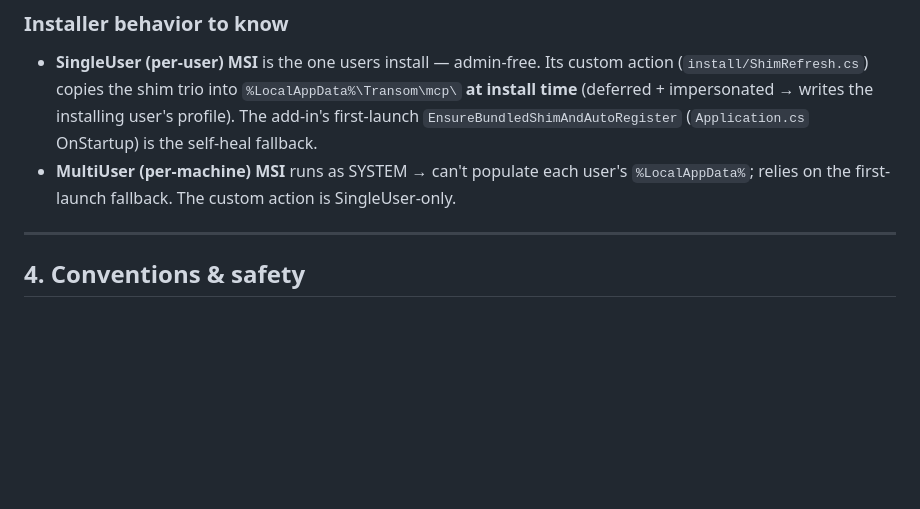
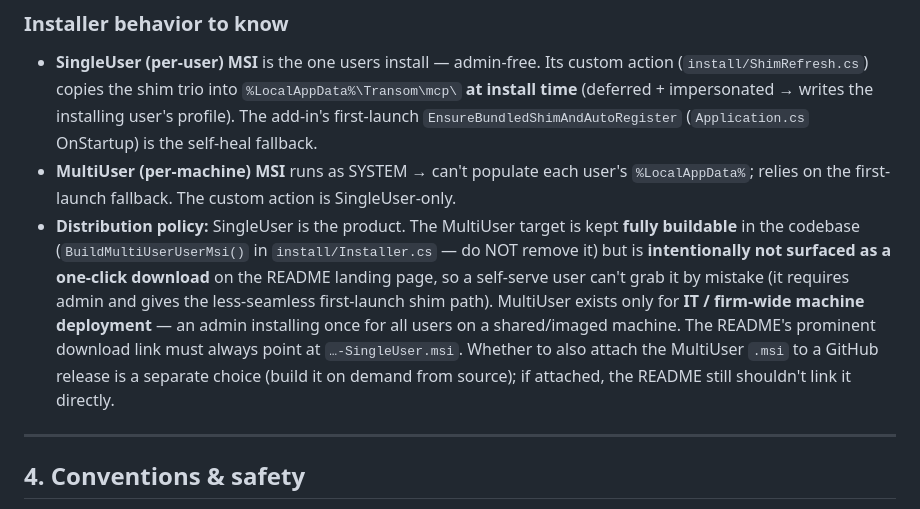
Before and after one commit to Dave5264/transom-revit, a Markdown page: CLAUDE.md, the part around the change. GitHub-like rendering; blank space fills up the shorter version.

```diff
--- a/CLAUDE.md
+++ b/CLAUDE.md
@@ -96,6 +96,7 @@ Repo: `Dave5264/transom-revit`. Default branch: `main`. Primary dev path on the
 ### Installer behavior to know
 - **SingleUser (per-user) MSI** is the one users install — admin-free. Its custom action (`install/ShimRefresh.cs`) copies the shim trio into `%LocalAppData%\Transom\mcp\` **at install time** (deferred + impersonated → writes the installing user's profile). The add-in's first-launch `EnsureBundledShimAndAutoRegister` (`Application.cs` OnStartup) is the self-heal fallback.
 - **MultiUser (per-machine) MSI** runs as SYSTEM → can't populate each user's `%LocalAppData%`; relies on the first-launch fallback. The custom action is SingleUser-only.
+- **Distribution policy:** SingleUser is the product. The MultiUser target is kept **fully buildable** in the codebase (`BuildMultiUserUserMsi()` in `install/Installer.cs` — do NOT remove it) but is **intentionally not surfaced as a one-click download** on the README landing page, so a self-serve user can't grab it by mistake (it requires admin and gives the less-seamless first-launch shim path). MultiUser exists only for **IT / firm-wide machine deployment** — an admin installing once for all users on a shared/imaged machine. The README's prominent download link must always point at `…-SingleUser.msi`. Whether to also attach the MultiUser `.msi` to a GitHub release is a separate choice (build it on demand from source); if attached, the README still shouldn't link it directly.
 
 ---
 
```
Also changed, not shown: Readme.md (+12 -2 lines).
